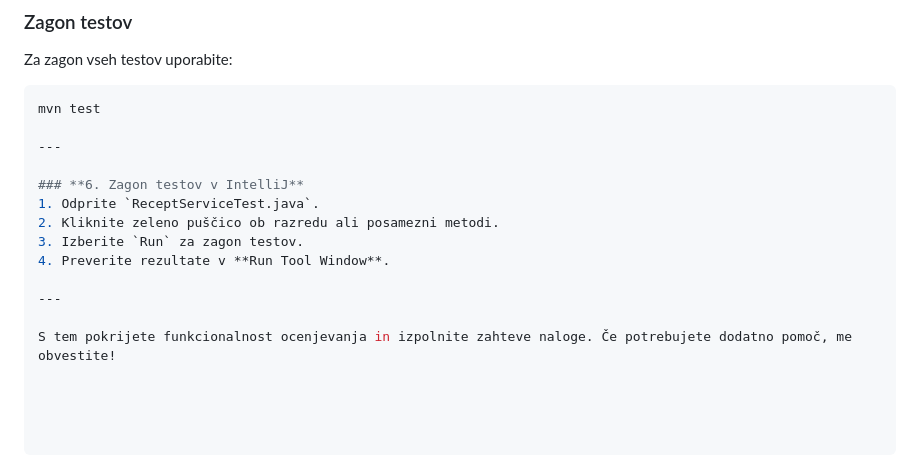
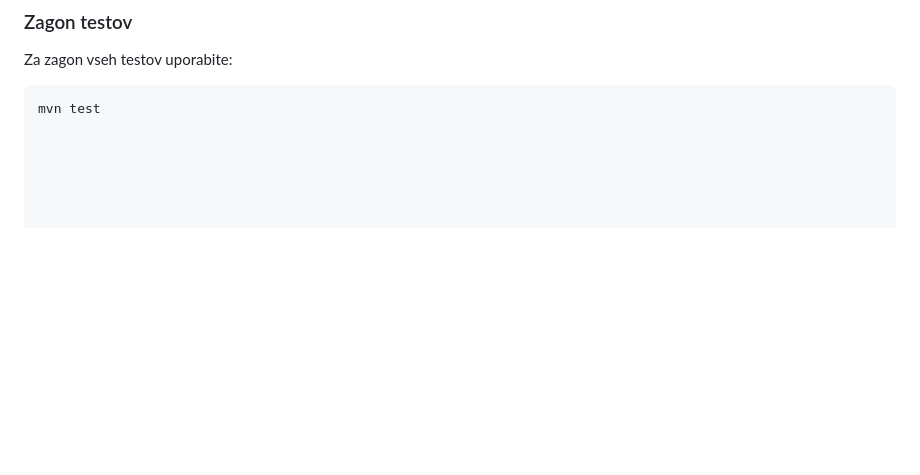
Before and after one commit to Suzanaxx/Recepti, a Markdown page: README.md, the part around the change. Rendered like a GitHub page; blank space fills up the shorter version.

````diff
--- a/README.md
+++ b/README.md
@@ -126,15 +126,3 @@ Projekt vključuje enotne teste za naslednje funkcionalnosti:
 Za zagon vseh testov uporabite:
 ```bash
 mvn test
-
----
-
-### **6. Zagon testov v IntelliJ**
-1. Odprite `ReceptServiceTest.java`.
-2. Kliknite zeleno puščico ob razredu ali posamezni metodi.
-3. Izberite `Run` za zagon testov.
-4. Preverite rezultate v **Run Tool Window**.
-
----
-
-S tem pokrijete funkcionalnost ocenjevanja in izpolnite zahteve naloge. Če potrebujete dodatno pomoč, me obvestite!
````
